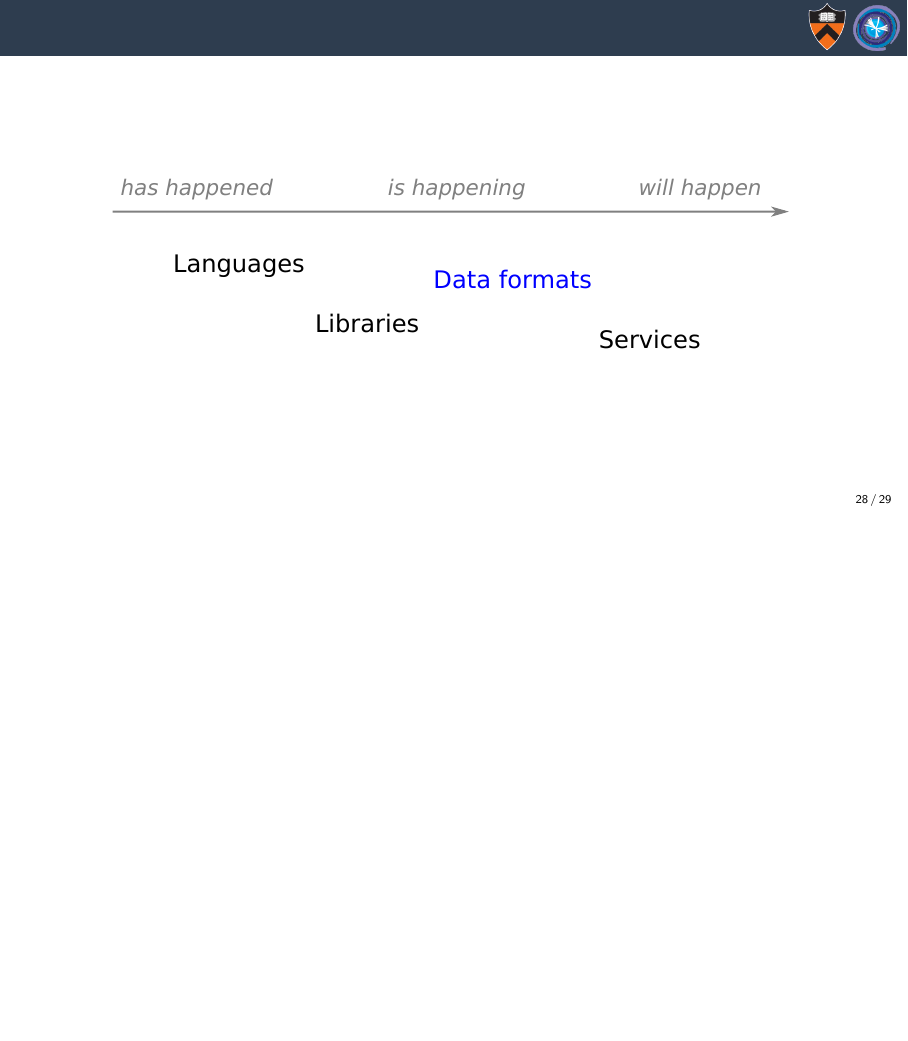
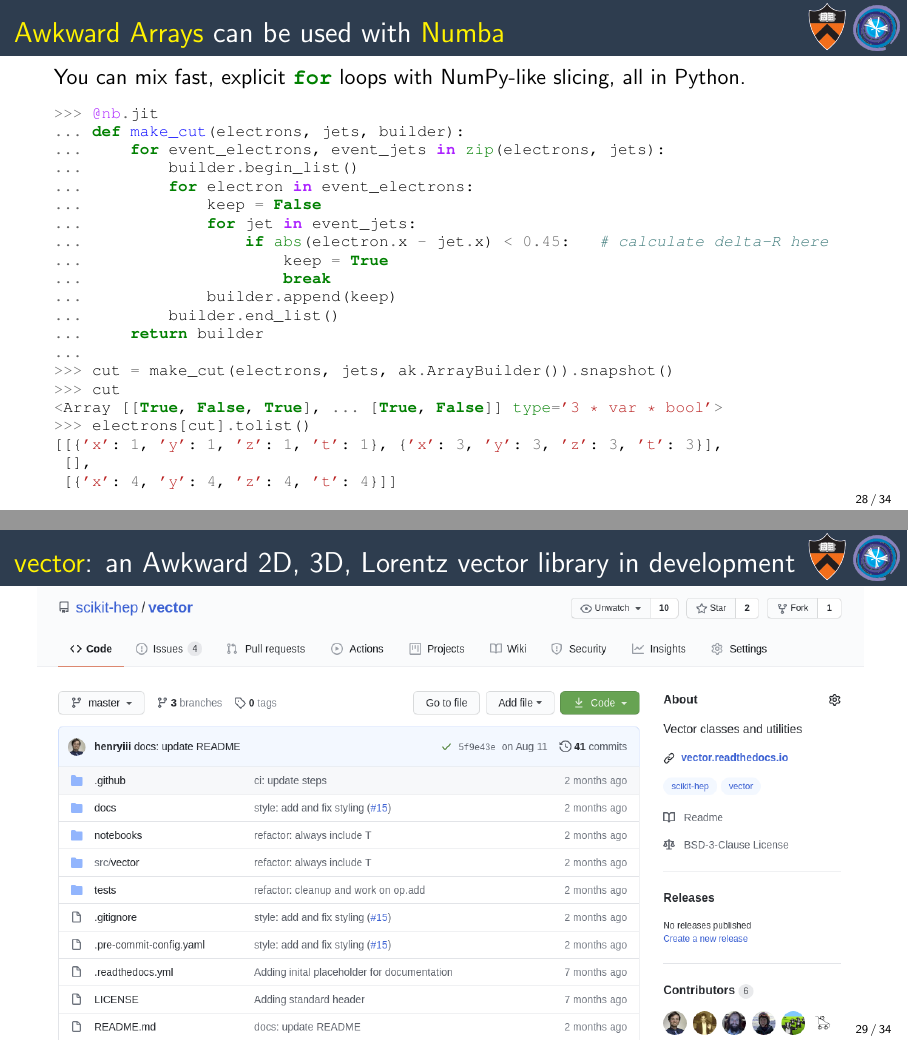
Before and after one commit to jpivarski-talks/2020-10-01-lhcb-computing, LaTeX slides (main.tex): page 46 of 47 before the commit and pages 46 and 47 of 52 after it, the two joined at a grey line, the shorter picture padded with empty space. Compiled offline with pdfLaTeX.

Commit message:
Writing.

```diff
--- a/main.tex
+++ b/main.tex
@@ -676,4 +676,41 @@ augmented_d = (d.Define("tracks_n", "(int)tracks.size()")
 \end{minted}
 \end{frame}
 
+\begin{frame}[fragile]{\textcolor{yellow}{Awkward Arrays} can be used with \textcolor{yellow}{Numba}}
+\vspace{0.2 cm}
+You can mix fast, explicit \mintinline{python}{for} loops with NumPy-like slicing, all in Python.
 
+\vspace{0.25 cm}
+\scriptsize
+\begin{minted}{python}
+>>> @nb.jit
+... def make_cut(electrons, jets, builder):
+...     for event_electrons, event_jets in zip(electrons, jets):
+...         builder.begin_list()
+...         for electron in event_electrons:
+...             keep = False
+...             for jet in event_jets:
+...                 if abs(electron.x - jet.x) < 0.45:   # calculate delta-R here
+...                     keep = True
+...                     break
+...             builder.append(keep)
+...         builder.end_list()
+...     return builder
+...
+>>> cut = make_cut(electrons, jets, ak.ArrayBuilder()).snapshot()
+>>> cut
+<Array [[True, False, True], ... [True, False]] type='3 * var * bool'>
+>>> electrons[cut].tolist()
+[[{'x': 1, 'y': 1, 'z': 1, 't': 1}, {'x': 3, 'y': 3, 'z': 3, 't': 3}],
+ [],
+ [{'x': 4, 'y': 4, 'z': 4, 't': 4}]]
+\end{minted}
+\end{frame}
+
+\begin{frame}{\textcolor{yellow}{vector}: an Awkward 2D, 3D, Lorentz vector library in development}
+\vspace{0.17 cm}
+\begin{columns}
+\column{1.04\linewidth}
+\includegraphics[width=\linewidth]{img/vector-github.png}
+\end{columns}
+\end{frame}
```
Also changed, not shown: img/ecosystem.pdf (added), img/ecosystem.svg (added), img/hepunits-particle.png (added), img/hist-plots.png (added), img/vector-github.png (added), main.tex (21 more changed lines).
